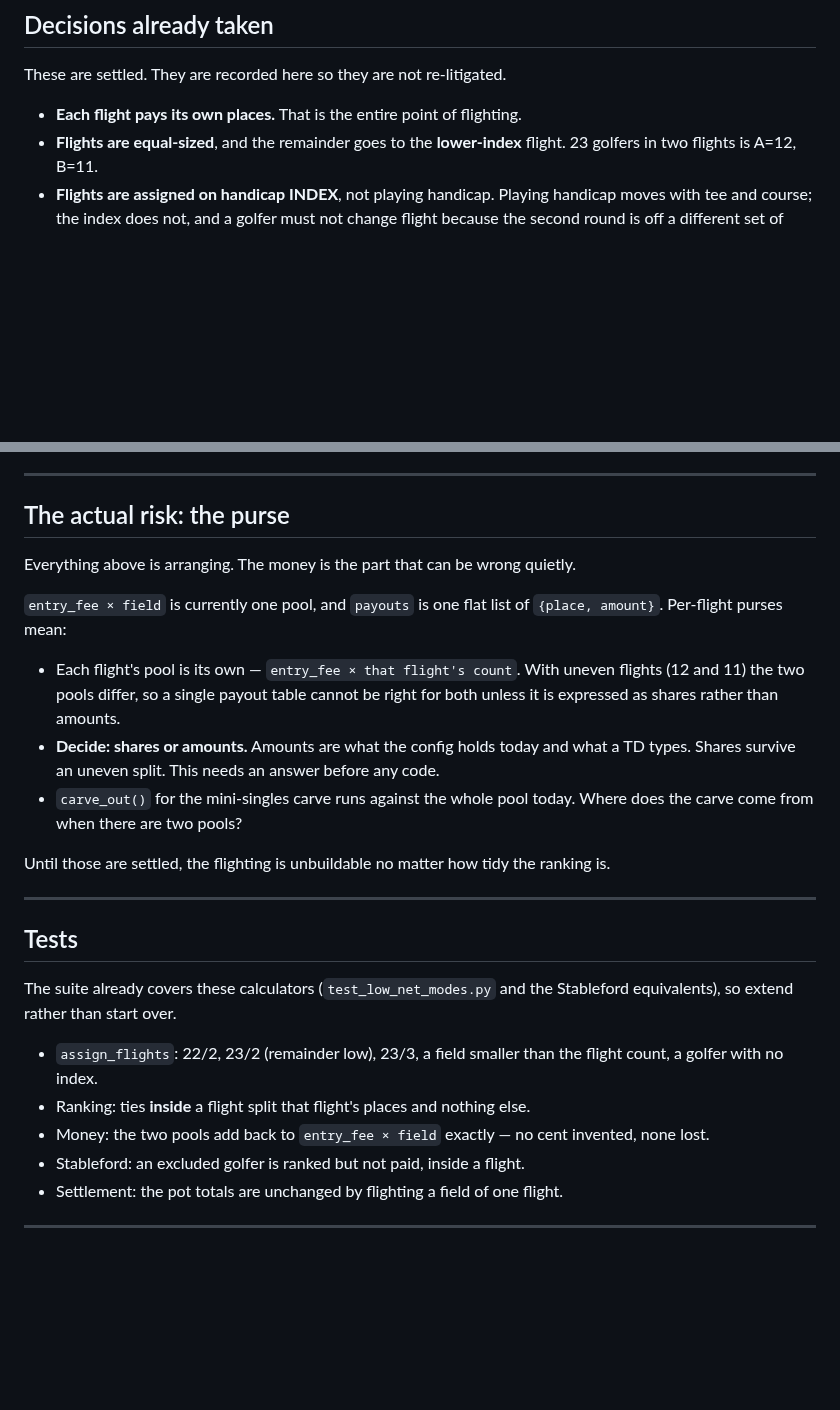
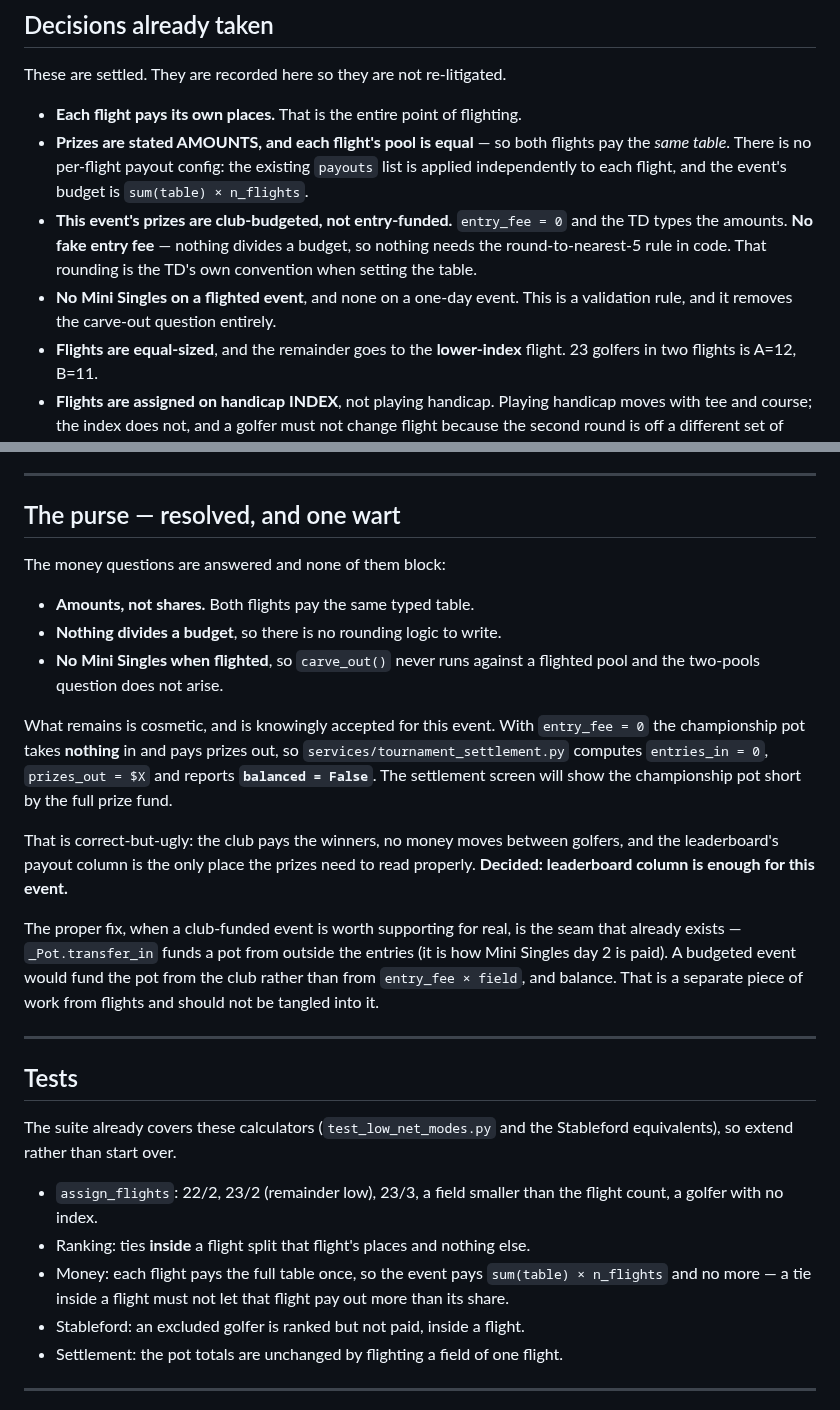
Before and after one commit to lip77us/golf-app, a Markdown page: docs/flights-plan.md, 2 parts joined by grey strips. GitHub-like rendering; blank space fills up the shorter version.

Commit message:
docs: fold the settled purse decisions into the flights plan
Prizes are stated amounts and each flight's pool is equal, which means
both flights pay the SAME table — so there is no per-flight payout config
to build, only the existing list applied once per flight.

This event is club-budgeted rather than entry-funded: entry_fee = 0 and
the TD types the amounts. Nothing divides a budget, so the round-to-
nearest-5 rule stays the TD's convention and needs no code. No Mini
Singles on a flighted event, which removes the carve-out question.

What is left is one knowingly accepted wart: with no entry fee the
championship pot takes nothing in and pays prizes out, so settlement
reports it unbalanced by the full prize fund. The leaderboard's payout
column is what matters for this event; the real fix is _Pot.transfer_in,
and it is separate work from flights.

Co-Authored-By: Claude Opus 5 <noreply@anthropic.com>

```diff
--- a/docs/flights-plan.md
+++ b/docs/flights-plan.md
@@ -24,6 +24,16 @@ So flights have to live inside one tournament.
 These are settled. They are recorded here so they are not re-litigated.
 
 - **Each flight pays its own places.** That is the entire point of flighting.
+- **Prizes are stated AMOUNTS, and each flight's pool is equal** — so both
+  flights pay the *same table*. There is no per-flight payout config: the
+  existing `payouts` list is applied independently to each flight, and the
+  event's budget is `sum(table) × n_flights`.
+- **This event's prizes are club-budgeted, not entry-funded.** `entry_fee = 0`
+  and the TD types the amounts. **No fake entry fee** — nothing divides a
+  budget, so nothing needs the round-to-nearest-5 rule in code. That rounding
+  is the TD's own convention when setting the table.
+- **No Mini Singles on a flighted event**, and none on a one-day event. This is
+  a validation rule, and it removes the carve-out question entirely.
 - **Flights are equal-sized**, and the remainder goes to the **lower-index**
   flight. 23 golfers in two flights is A=12, B=11.
 - **Flights are assigned on handicap INDEX**, not playing handicap. Playing
@@ -128,24 +138,30 @@ by computing flights anywhere else.
 
 ---
 
-## The actual risk: the purse
+## The purse — resolved, and one wart
 
-Everything above is arranging. The money is the part that can be wrong quietly.
+The money questions are answered and none of them block:
 
-`entry_fee × field` is currently one pool, and `payouts` is one flat list of
-`{place, amount}`. Per-flight purses mean:
+- **Amounts, not shares.** Both flights pay the same typed table.
+- **Nothing divides a budget**, so there is no rounding logic to write.
+- **No Mini Singles when flighted**, so `carve_out()` never runs against a
+  flighted pool and the two-pools question does not arise.
 
-- Each flight's pool is its own — `entry_fee × that flight's count`. With uneven
-  flights (12 and 11) the two pools differ, so a single payout table cannot be
-  right for both unless it is expressed as shares rather than amounts.
-- **Decide: shares or amounts.** Amounts are what the config holds today and
-  what a TD types. Shares survive an uneven split. This needs an answer before
-  any code.
-- `carve_out()` for the mini-singles carve runs against the whole pool today.
-  Where does the carve come from when there are two pools?
+What remains is cosmetic, and is knowingly accepted for this event. With
+`entry_fee = 0` the championship pot takes **nothing** in and pays prizes out,
+so `services/tournament_settlement.py` computes `entries_in = 0`,
+`prizes_out = $X` and reports **`balanced = False`**. The settlement screen will
+show the championship pot short by the full prize fund.
 
-Until those are settled, the flighting is unbuildable no matter how tidy the
-ranking is.
+That is correct-but-ugly: the club pays the winners, no money moves between
+golfers, and the leaderboard's payout column is the only place the prizes need
+to read properly. **Decided: leaderboard column is enough for this event.**
+
+The proper fix, when a club-funded event is worth supporting for real, is the
+seam that already exists — `_Pot.transfer_in` funds a pot from outside the
+entries (it is how Mini Singles day 2 is paid). A budgeted event would fund the
+pot from the club rather than from `entry_fee × field`, and balance. That is a
+separate piece of work from flights and should not be tangled into it.
 
 ---
 
@@ -157,8 +173,9 @@ Stableford equivalents), so extend rather than start over.
 - `assign_flights`: 22/2, 23/2 (remainder low), 23/3, a field smaller than the
   flight count, a golfer with no index.
 - Ranking: ties **inside** a flight split that flight's places and nothing else.
-- Money: the two pools add back to `entry_fee × field` exactly — no cent
-  invented, none lost.
+- Money: each flight pays the full table once, so the event pays
+  `sum(table) × n_flights` and no more — a tie inside a flight must not let that
+  flight pay out more than its share.
 - Stableford: an excluded golfer is ranked but not paid, inside a flight.
 - Settlement: the pot totals are unchanged by flighting a field of one flight.
 
```
